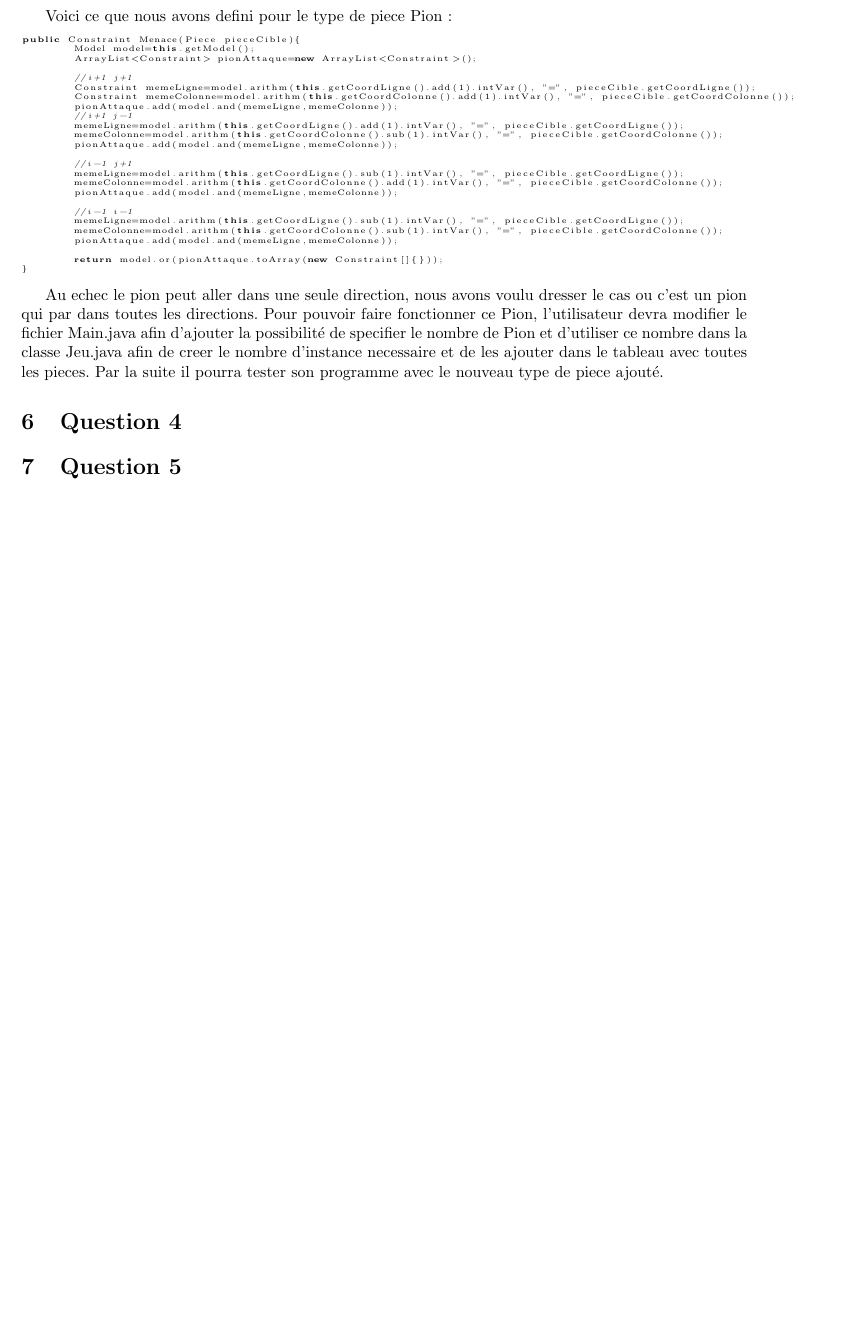
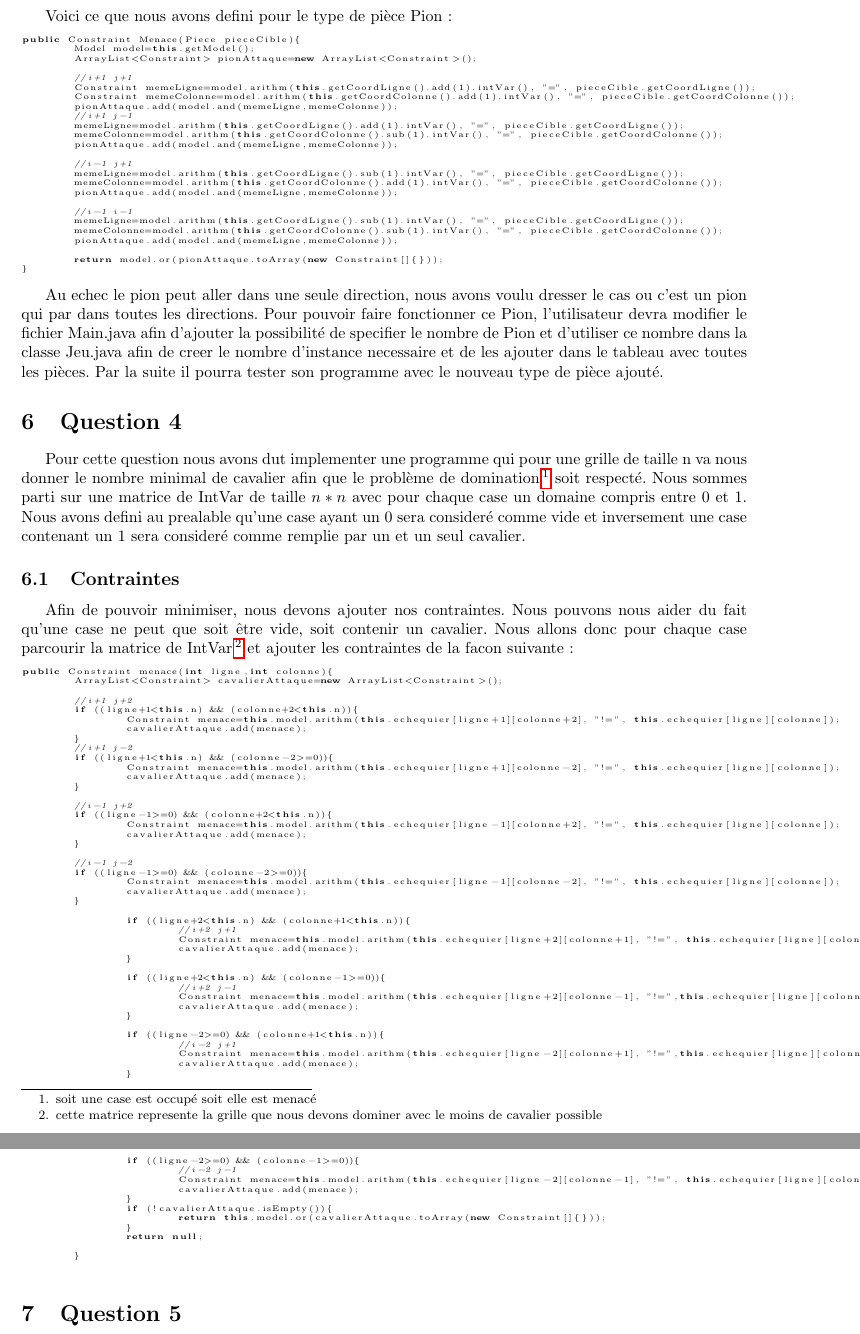
Before and after one commit to Myxfall/Info-fond, a LaTeX document (rapport/rapport.tex): part of page 8 of 8 before the commit and two parts of pages 8 and 9 of 9 after it, the two joined at a grey line, cut so that both start at the same text, the shorter picture padded with empty space. Compiled offline with pdfLaTeX.

Commit message:
code merged

```diff
--- a/rapport/rapport.tex
+++ b/rapport/rapport.tex
@@ -316,8 +316,67 @@ public Constraint Menace(Piece pieceCible){
 }
 \end{lstlisting}
 
-Au echec le pion peut aller dans une seule direction, nous avons voulu dresser le cas ou c'est un pion qui par dans toutes les directions. Pour pouvoir faire fonctionner ce Pion, l'utilisateur devra modifier le fichier Main.java afin d'ajouter la possibilité de specifier le nombre de Pion et d'utiliser ce nombre dans la classe Jeu.java afin de creer le nombre d'instance necessaire et de les ajouter dans le tableau avec toutes les pieces. Par la suite il pourra tester son programme avec le nouveau type de piece ajouté.
+Au echec le pion peut aller dans une seule direction, nous avons voulu dresser le cas ou c'est un pion qui par dans toutes les directions. Pour pouvoir faire fonctionner ce Pion, l'utilisateur devra modifier le fichier Main.java afin d'ajouter la possibilité de specifier le nombre de Pion et d'utiliser ce nombre dans la classe Jeu.java afin de creer le nombre d'instance necessaire et de les ajouter dans le tableau avec toutes les pièces. Par la suite il pourra tester son programme avec le nouveau type de pièce ajouté.
 \section{Question 4}
+\par Pour cette question nous avons dut implementer une programme qui pour une grille de taille n va nous donner le nombre minimal de cavalier afin que le problème de domination\footnote{soit une case est occupé soit elle est menacé} soit respecté. Nous sommes parti sur une matrice de IntVar de taille $n*n$ avec pour chaque case un domaine compris entre 0 et 1. Nous avons defini au prealable qu'une case ayant un 0 sera consideré comme vide et inversement une case contenant un 1 sera consideré comme remplie par un et un seul cavalier.
+\subsection{Contraintes}
+\par Afin de pouvoir minimiser, nous devons ajouter nos contraintes. Nous pouvons nous aider du fait qu'une case ne peut que soit être vide, soit contenir un cavalier. Nous allons donc pour chaque case parcourir la matrice de IntVar\footnote{cette matrice represente la grille que nous devons dominer avec le moins de cavalier possible} et ajouter les contraintes de la facon suivante:
+\begin{lstlisting}[language=Java,basicstyle=\tiny]
+public Constraint menace(int ligne,int colonne){
+	ArrayList<Constraint> cavalierAttaque=new ArrayList<Constraint>();
+
+	//i+1 j+2
+	if ((ligne+1<this.n) && (colonne+2<this.n)){
+		Constraint menace=this.model.arithm(this.echequier[ligne+1][colonne+2], "!=", this.echequier[ligne][colonne]);
+		cavalierAttaque.add(menace);
+	}
+	//i+1 j-2
+	if ((ligne+1<this.n) && (colonne-2>=0)){
+		Constraint menace=this.model.arithm(this.echequier[ligne+1][colonne-2], "!=", this.echequier[ligne][colonne]);
+		cavalierAttaque.add(menace);
+	}
+
+	//i-1 j+2
+	if ((ligne-1>=0) && (colonne+2<this.n)){
+		Constraint menace=this.model.arithm(this.echequier[ligne-1][colonne+2], "!=", this.echequier[ligne][colonne]);
+		cavalierAttaque.add(menace);
+	}
+
+	//i-1 j-2
+	if ((ligne-1>=0) && (colonne-2>=0)){
+		Constraint menace=this.model.arithm(this.echequier[ligne-1][colonne-2], "!=", this.echequier[ligne][colonne]);
+		cavalierAttaque.add(menace);
+	}
+
+		if ((ligne+2<this.n) && (colonne+1<this.n)){
+			//i+2 j+1
+			Constraint menace=this.model.arithm(this.echequier[ligne+2][colonne+1], "!=", this.echequier[ligne][colonne]);
+			cavalierAttaque.add(menace);
+		}
+
+		if ((ligne+2<this.n) && (colonne-1>=0)){
+			//i+2 j-1
+			Constraint menace=this.model.arithm(this.echequier[ligne+2][colonne-1], "!=",this.echequier[ligne][colonne]);
+			cavalierAttaque.add(menace);
+		}
+
+		if ((ligne-2>=0) && (colonne+1<this.n)){
+			//i-2 j+1
+			Constraint menace=this.model.arithm(this.echequier[ligne-2][colonne+1], "!=",this.echequier[ligne][colonne]);
+			cavalierAttaque.add(menace);
+		}
+		if ((ligne-2>=0) && (colonne-1>=0)){
+			//i-2 j-1
+			Constraint menace=this.model.arithm(this.echequier[ligne-2][colonne-1], "!=", this.echequier[ligne][colonne]);
+			cavalierAttaque.add(menace);
+		}
+		if (!cavalierAttaque.isEmpty()){
+			return this.model.or(cavalierAttaque.toArray(new Constraint[]{}));
+		}
+		return null;
+
+	}
+\end{lstlisting}
 
 \section{Question 5}
 
```
Also changed, not shown: rapport/rapport.pdf, rapport/rapport.tex (34 more changed lines), 6 other files.
